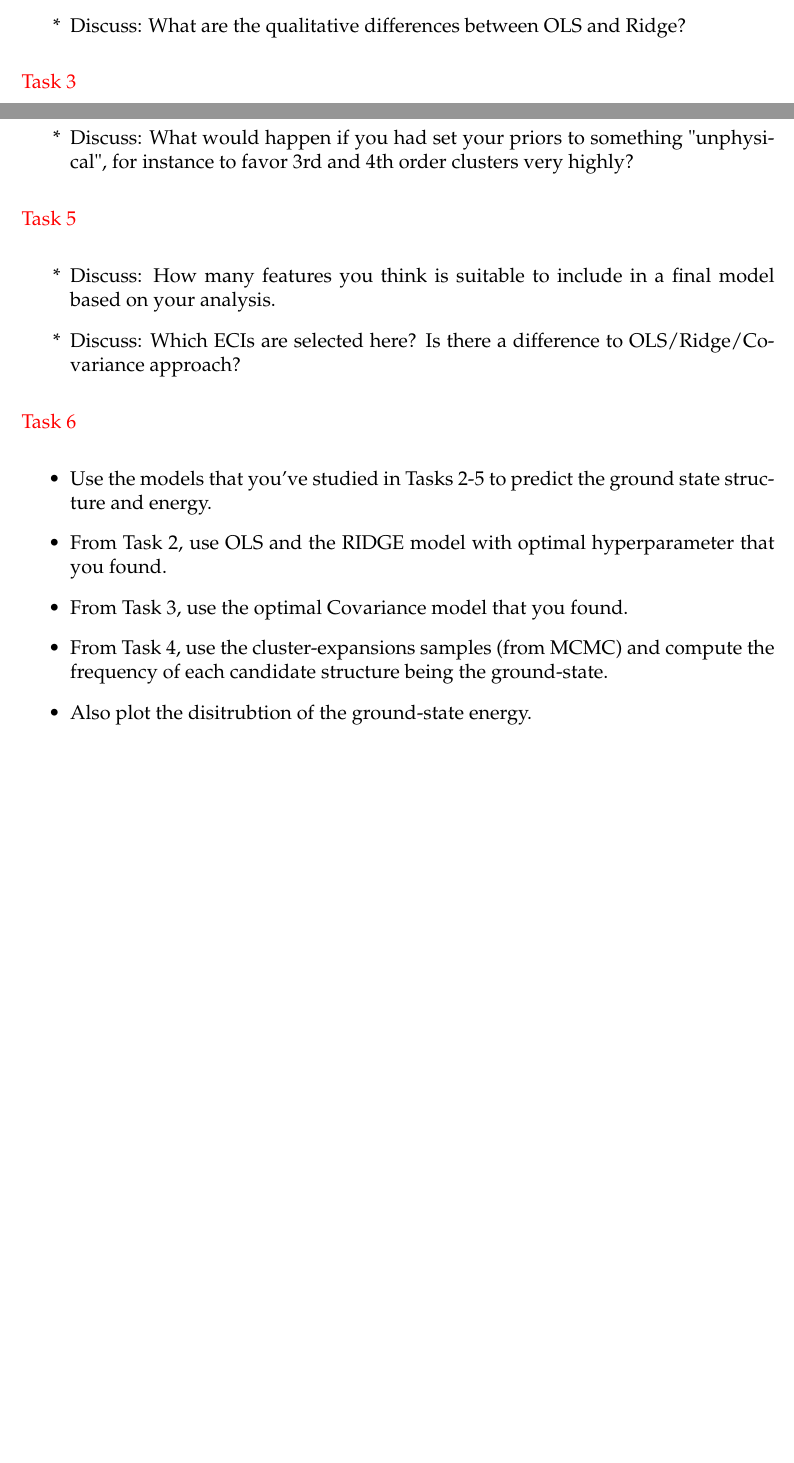
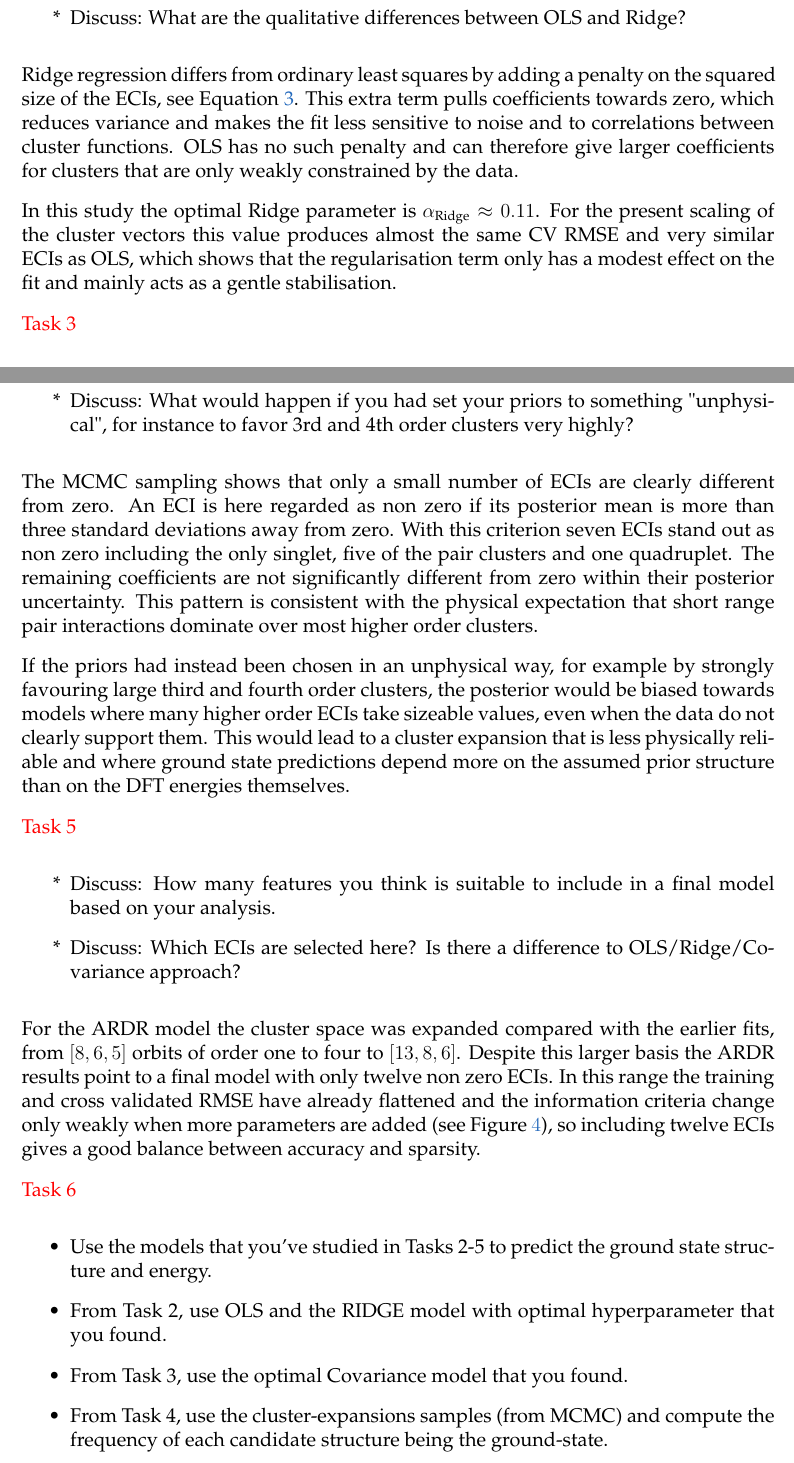
Before and after one commit to stommen/tif345_projects, a LaTeX document (project_2a/project2a.tex): two parts of pages 6 and 7 of 8 before the commit and two parts of pages 7 and 8 of 9 after it, joined at a grey line, cut so that both start at the same text, the shorter picture padded with empty space. Compiled offline with pdfLaTeX.

Commit message:
Diskussionskok

```diff
--- a/project_2a/project2a.tex
+++ b/project_2a/project2a.tex
@@ -159,6 +177,17 @@ The pure end members at $x_\mathrm{Cu} = 0$ and $x_\mathrm{Cu} = 1$ have mixing
 
   \item[*] Discuss: What are the qualitative differences between OLS and Ridge?
 \end{itemize}
+
+Ridge regression differs from ordinary least squares by adding a penalty on
+the squared size of the ECIs, see Equation \ref{eq:ridge}. This extra term pulls coefficients towards
+zero, which reduces variance and makes the fit less sensitive to noise and to
+correlations between cluster functions. OLS has no such penalty and can
+therefore give larger coefficients for clusters that are only weakly
+constrained by the data.
+
+In this study the optimal Ridge parameter is
+$\alpha_\text{Ridge} \approx 0.11$. For the present scaling of the cluster vectors this value produces almost the same CV RMSE and very similar ECIs as OLS, which shows that the regularisation term only has a modest effect on the fit and mainly acts as a gentle stabilisation.
+
 
 \textcolor{red}{Task 3}
 \begin{itemize}
@@ -179,11 +231,41 @@ The pure end members at $x_\mathrm{Cu} = 0$ and $x_\mathrm{Cu} = 1$ have mixing
   \item[*] Discuss: What would happen if you had set your priors to something "unphysical", for instance to favor 3rd and 4th order clusters very highly?
 \end{itemize}
 
+The MCMC sampling shows that only a small number of ECIs are clearly different
+from zero. An ECI is here regarded as non zero if its posterior mean is more
+than three standard deviations away from zero. With this criterion seven ECIs
+stand out as non zero including the only singlet, five of the pair clusters and one
+quadruplet. The remaining coefficients are not significantly different from zero
+within their posterior uncertainty. This pattern is consistent with the physical
+expectation that short range pair interactions dominate over most higher order
+clusters.
+
+If the priors had instead been chosen in an unphysical way, for example by
+strongly favouring large third and fourth order clusters, the posterior would
+be biased towards models where many higher order ECIs take sizeable values,
+even when the data do not clearly support them. This would lead to a cluster
+expansion that is less physically reliable and where ground state predictions
+depend more on the assumed prior structure than on the DFT energies
+themselves.
+
+
+
 \textcolor{red}{Task 5}
 \begin{itemize}
   \item[*] Discuss: How many features you think is suitable to include in a final model based on your analysis.
   \item[*] Discuss: Which ECIs are selected here? Is there a difference to OLS/Ridge/Covariance approach?
 \end{itemize}
+
+For the ARDR model the cluster space was expanded compared with the earlier
+fits, from $[8, 6, 5]$ orbits of order one to four to $[13, 8, 6]$. Despite
+this larger basis the ARDR results point to a final model with only twelve
+non zero ECIs. In this range the training and cross validated RMSE have
+already flattened and the information criteria change only weakly when more
+parameters are added (see Figure $\ref{fig:gs_candidate_probabilities}$), so including twelve ECIs gives a good balance between
+accuracy and sparsity.
+
+
+
 
 \textcolor{red}{Task 6}
 \begin{itemize}
```
Also changed, not shown: project_2a/project2a.tex (47 more changed lines).
